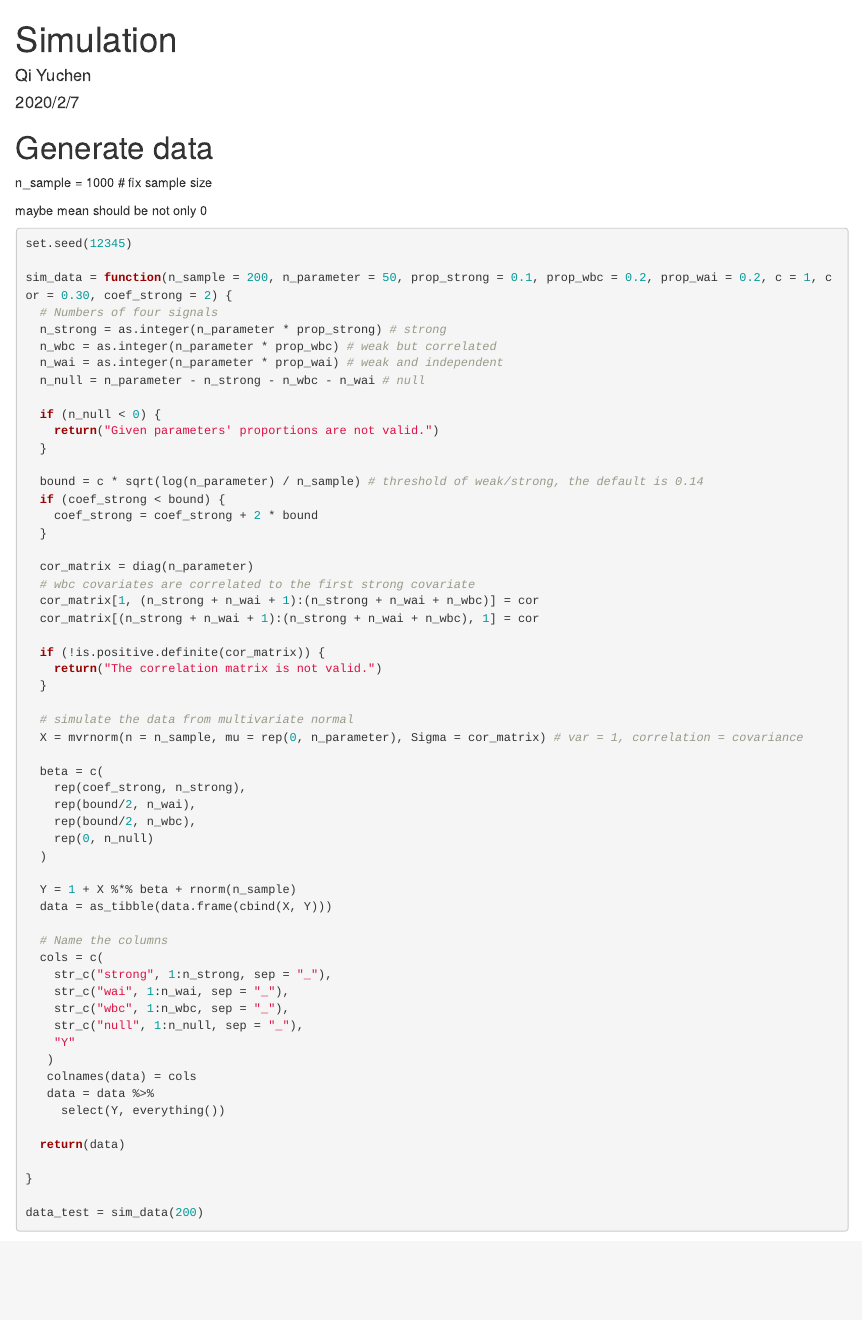
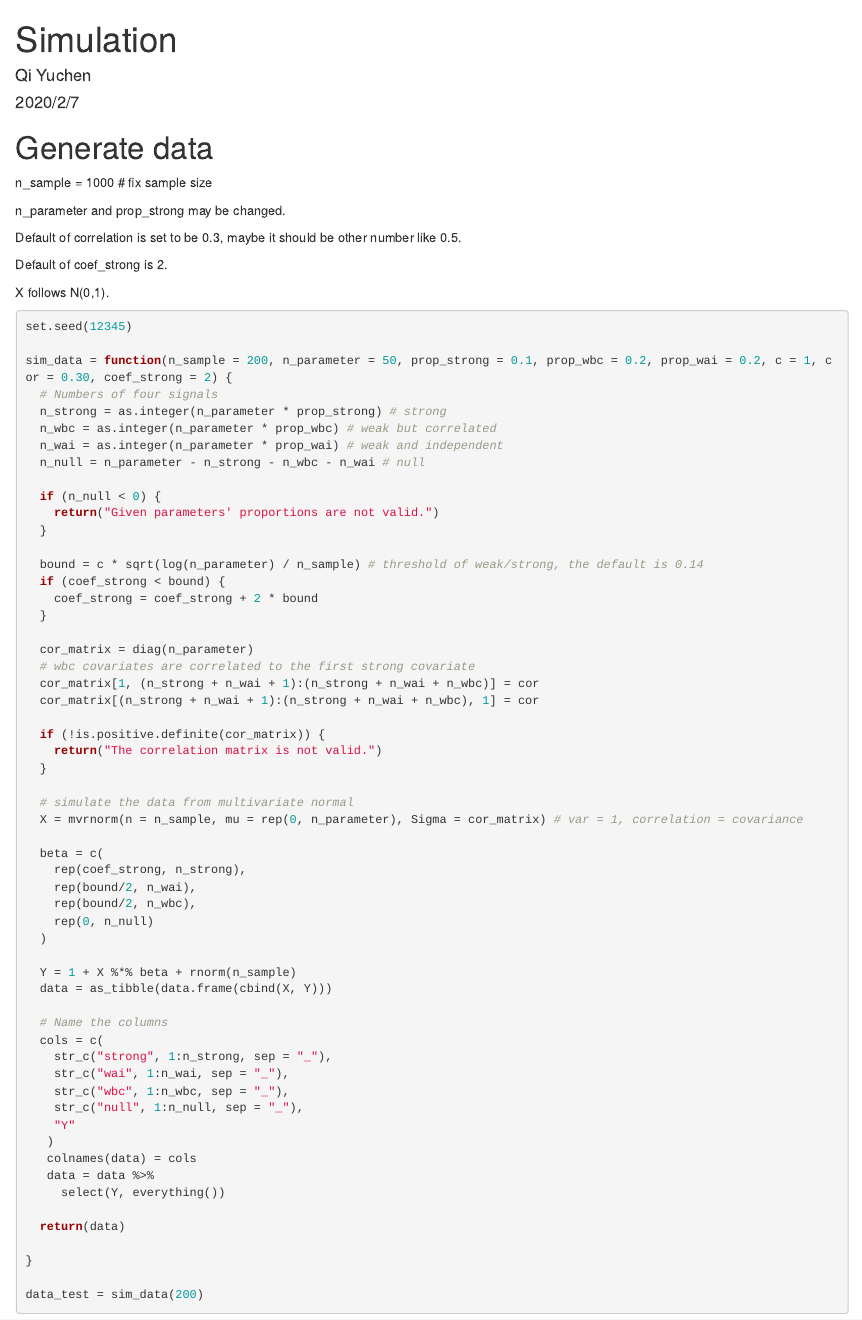
Before and after one commit to ngduong/Advancd_Computing_Project_1, an R Markdown document (data_simulation.Rmd): the page in a window 1100 px wide, from its top. Rendered offline with R 4.5, knitr and Pandoc, with nearby package versions; some code elsewhere in the file could not run offline.

Commit message:
add some explanations

````diff
--- a/data_simulation.Rmd
+++ b/data_simulation.Rmd
@@ -33,7 +33,13 @@ theme_set(theme_minimal() + theme(legend.position = "bottom"))
 
 n_sample = 1000 # fix sample size
 
-maybe mean should be not only 0
+n_parameter and prop_strong may be changed.
+
+Default of correlation is set to be 0.3, maybe it should be other number like 0.5.
+
+Default of coef_strong is 2.
+
+X follows N(0,1).
 
 ```{r}
 set.seed(12345)
````
